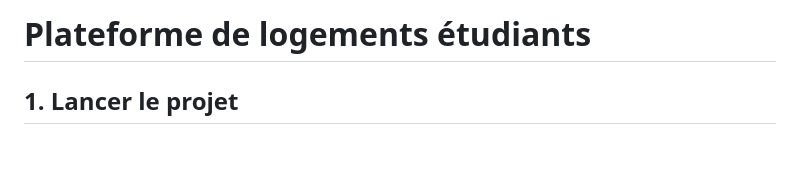
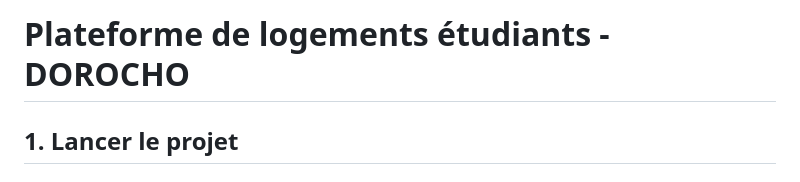
Before and after one commit to SamuelSAMINATHAN/Fullstack_Logement_Etudiant, a Markdown page: README.md, the part around the change. GitHub-like rendering; blank space fills up the shorter version.

Commit message:
Update project name in README

```diff
--- a/README.md
+++ b/README.md
@@ -1,4 +1,4 @@
-Plateforme de logements étudiants
+Plateforme de logements étudiants - DOROCHO
 ========================================
 
 ## 1. Lancer le projet
```
